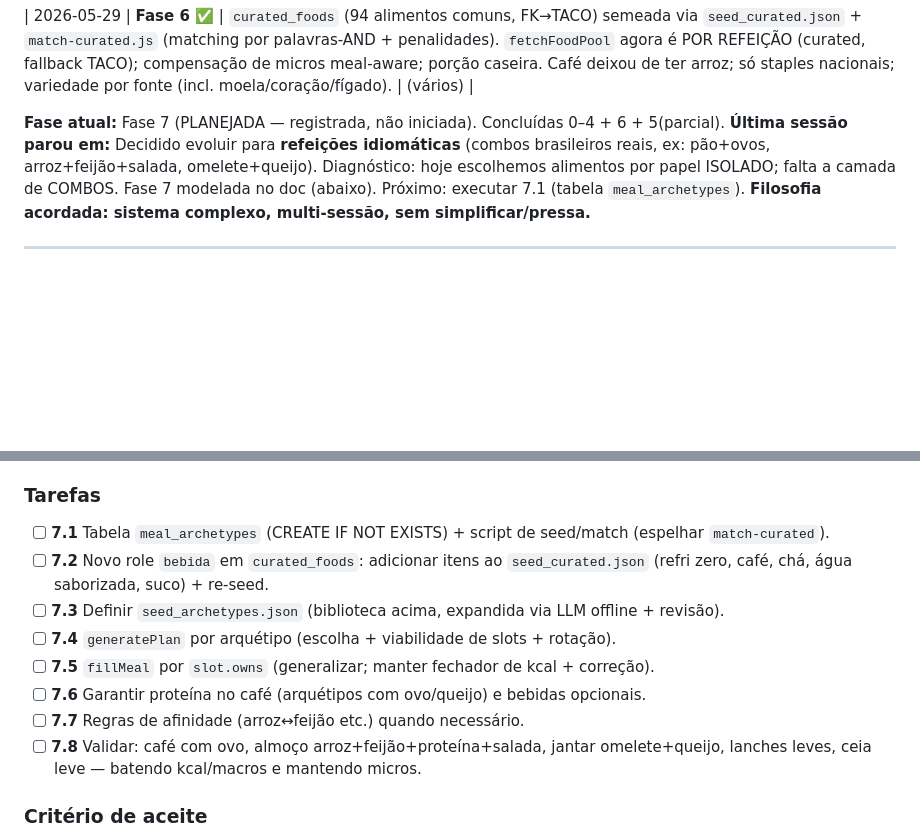
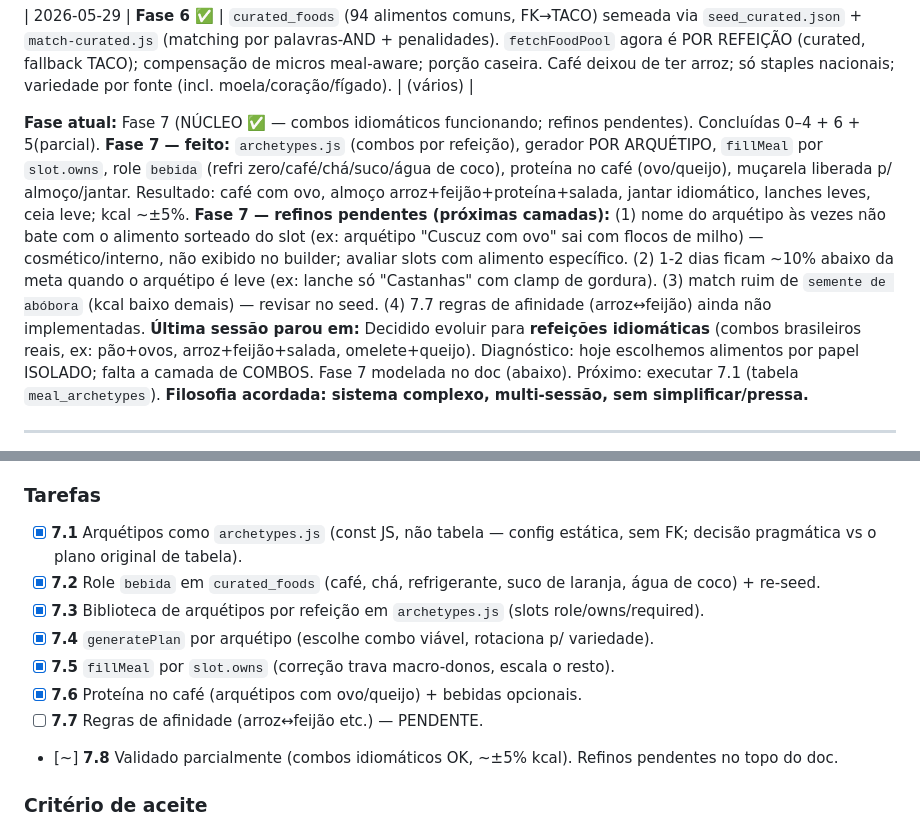
Before and after one commit to JonthanCarpini/dieta, a Markdown page: GERADOR_CARDAPIO.md, 2 parts joined by grey strips. GitHub-like rendering; blank space fills up the shorter version.

Commit message:
docs(gerador-cardapio): Fase 7 núcleo concluído (arquétipos) — refinos pendentes registrados

```diff
--- a/GERADOR_CARDAPIO.md
+++ b/GERADOR_CARDAPIO.md
@@ -21,7 +21,9 @@
 
 | 2026-05-29 | **Fase 6 ✅** | `curated_foods` (94 alimentos comuns, FK→TACO) semeada via `seed_curated.json` + `match-curated.js` (matching por palavras-AND + penalidades). `fetchFoodPool` agora é POR REFEIÇÃO (curated, fallback TACO); compensação de micros meal-aware; porção caseira. Café deixou de ter arroz; só staples nacionais; variedade por fonte (incl. moela/coração/fígado). | (vários) |
 
-**Fase atual:** Fase 7 (PLANEJADA — registrada, não iniciada). Concluídas 0–4 + 6 + 5(parcial).
+**Fase atual:** Fase 7 (NÚCLEO ✅ — combos idiomáticos funcionando; refinos pendentes). Concluídas 0–4 + 6 + 5(parcial).
+**Fase 7 — feito:** `archetypes.js` (combos por refeição), gerador POR ARQUÉTIPO, `fillMeal` por `slot.owns`, role `bebida` (refri zero/café/chá/suco/água de coco), proteína no café (ovo/queijo), muçarela liberada p/ almoço/jantar. Resultado: café com ovo, almoço arroz+feijão+proteína+salada, jantar idiomático, lanches leves, ceia leve; kcal ~±5%.
+**Fase 7 — refinos pendentes (próximas camadas):** (1) nome do arquétipo às vezes não bate com o alimento sorteado do slot (ex: arquétipo "Cuscuz com ovo" sai com flocos de milho) — cosmético/interno, não exibido no builder; avaliar slots com alimento específico. (2) 1-2 dias ficam ~10% abaixo da meta quando o arquétipo é leve (ex: lanche só "Castanhas" com clamp de gordura). (3) match ruim de `semente de abóbora` (kcal baixo demais) — revisar no seed. (4) 7.7 regras de afinidade (arroz↔feijão) ainda não implementadas.
 **Última sessão parou em:** Decidido evoluir para **refeições idiomáticas** (combos brasileiros reais, ex: pão+ovos, arroz+feijão+salada, omelete+queijo). Diagnóstico: hoje escolhemos alimentos por papel ISOLADO; falta a camada de COMBOS. Fase 7 modelada no doc (abaixo). Próximo: executar 7.1 (tabela `meal_archetypes`). **Filosofia acordada: sistema complexo, multi-sessão, sem simplificar/pressa.**
 
 ---
@@ -392,14 +394,14 @@ Cada **slot** (dentro de slots[]):
 - **Por requisição:** refino opcional (variedade/nomes/regional) — o botão "Sugerir com IA" já é a semente.
 
 ### Tarefas
-- [ ] **7.1** Tabela `meal_archetypes` (CREATE IF NOT EXISTS) + script de seed/match (espelhar `match-curated`).
-- [ ] **7.2** Novo role `bebida` em `curated_foods`: adicionar itens ao `seed_curated.json` (refri zero, café, chá, água saborizada, suco) + re-seed.
-- [ ] **7.3** Definir `seed_archetypes.json` (biblioteca acima, expandida via LLM offline + revisão).
-- [ ] **7.4** `generatePlan` por arquétipo (escolha + viabilidade de slots + rotação).
-- [ ] **7.5** `fillMeal` por `slot.owns` (generalizar; manter fechador de kcal + correção).
-- [ ] **7.6** Garantir proteína no café (arquétipos com ovo/queijo) e bebidas opcionais.
-- [ ] **7.7** Regras de afinidade (arroz↔feijão etc.) quando necessário.
-- [ ] **7.8** Validar: café com ovo, almoço arroz+feijão+proteína+salada, jantar omelete+queijo, lanches leves, ceia leve — batendo kcal/macros e mantendo micros.
+- [x] **7.1** Arquétipos como `archetypes.js` (const JS, não tabela — config estática, sem FK; decisão pragmática vs o plano original de tabela).
+- [x] **7.2** Role `bebida` em `curated_foods` (café, chá, refrigerante, suco de laranja, água de coco) + re-seed.
+- [x] **7.3** Biblioteca de arquétipos por refeição em `archetypes.js` (slots role/owns/required).
+- [x] **7.4** `generatePlan` por arquétipo (escolhe combo viável, rotaciona p/ variedade).
+- [x] **7.5** `fillMeal` por `slot.owns` (correção trava macro-donos, escala o resto).
+- [x] **7.6** Proteína no café (arquétipos com ovo/queijo) + bebidas opcionais.
+- [ ] **7.7** Regras de afinidade (arroz↔feijão etc.) — PENDENTE.
+- [~] **7.8** Validado parcialmente (combos idiomáticos OK, ~±5% kcal). Refinos pendentes no topo do doc.
 
 ### Critério de aceite
 Cardápio gerado parece **comida brasileira de verdade** (combos idiomáticos por refeição),
```
